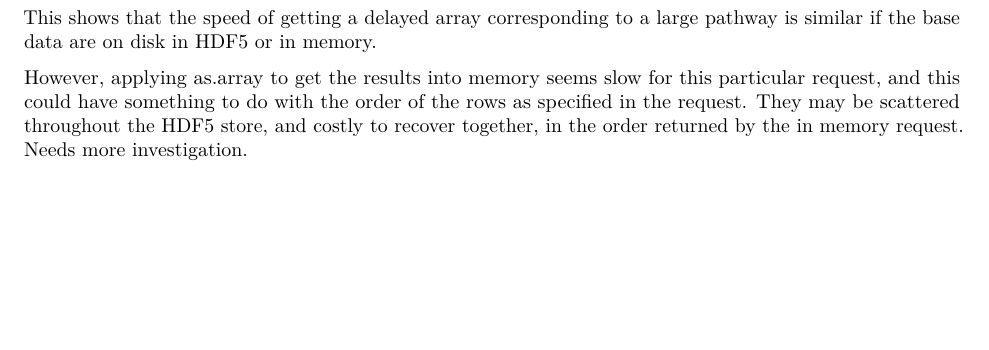
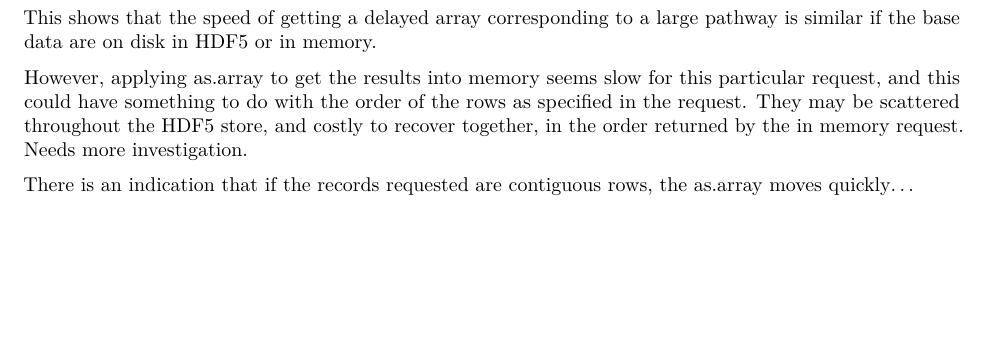
Before and after one commit to vjcitn/benchOOM, an R Markdown document (vignettes/h5SE.Rmd): part of page 2 of 2, cut so that both start at the same text. Rendered offline with R 4.5, knitr and Pandoc, then LaTeX, with nearby package versions; drawn as R Markdown's standard PDF in place of the format the file asks for; code that draws random numbers runs with fixed seeds of ours; some code elsewhere in the file could not run offline.

Commit message:
little more

```diff
--- a/vignettes/h5SE.Rmd
+++ b/vignettes/h5SE.Rmd
@@ -85,3 +85,6 @@ with the order of the rows as specified in the request.  They
 may be scattered throughout the HDF5 store, and costly to recover
 together, in the order returned by the in memory request.  Needs
 more investigation.
+
+There is an indication that if the records requested are contiguous
+rows, the as.array moves quickly...
```
